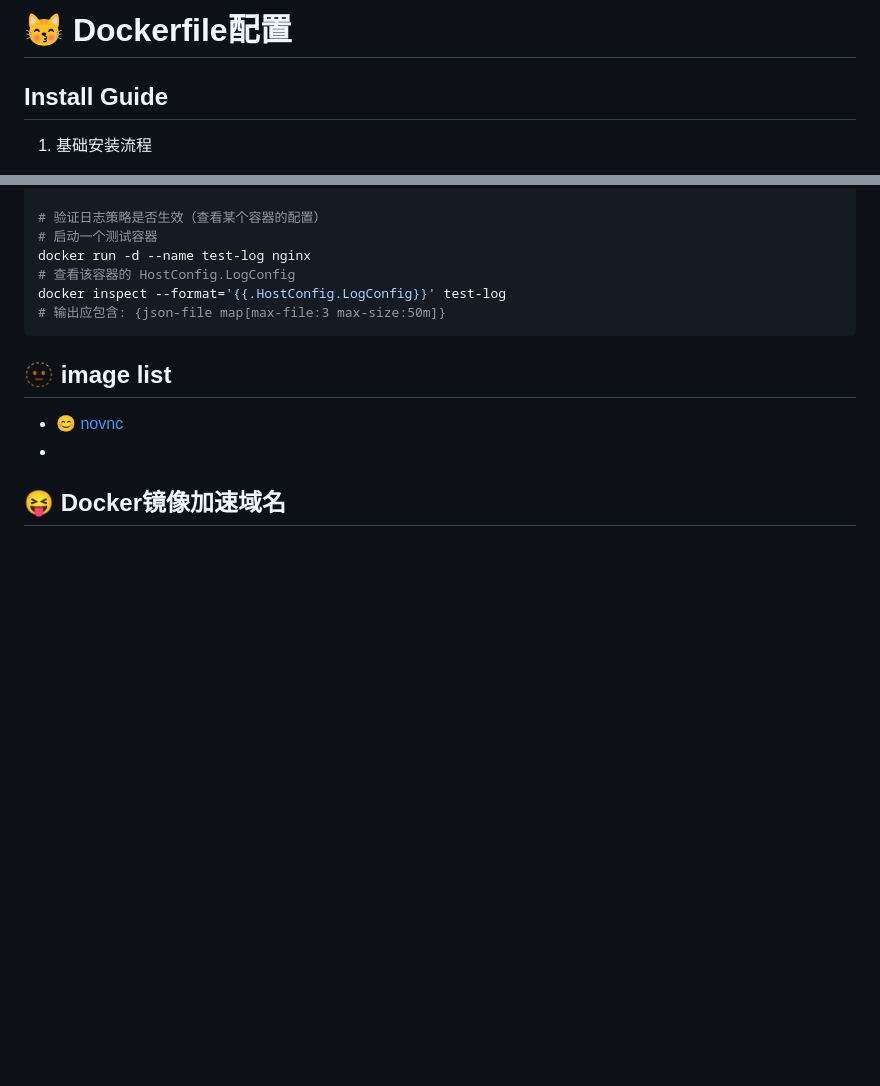
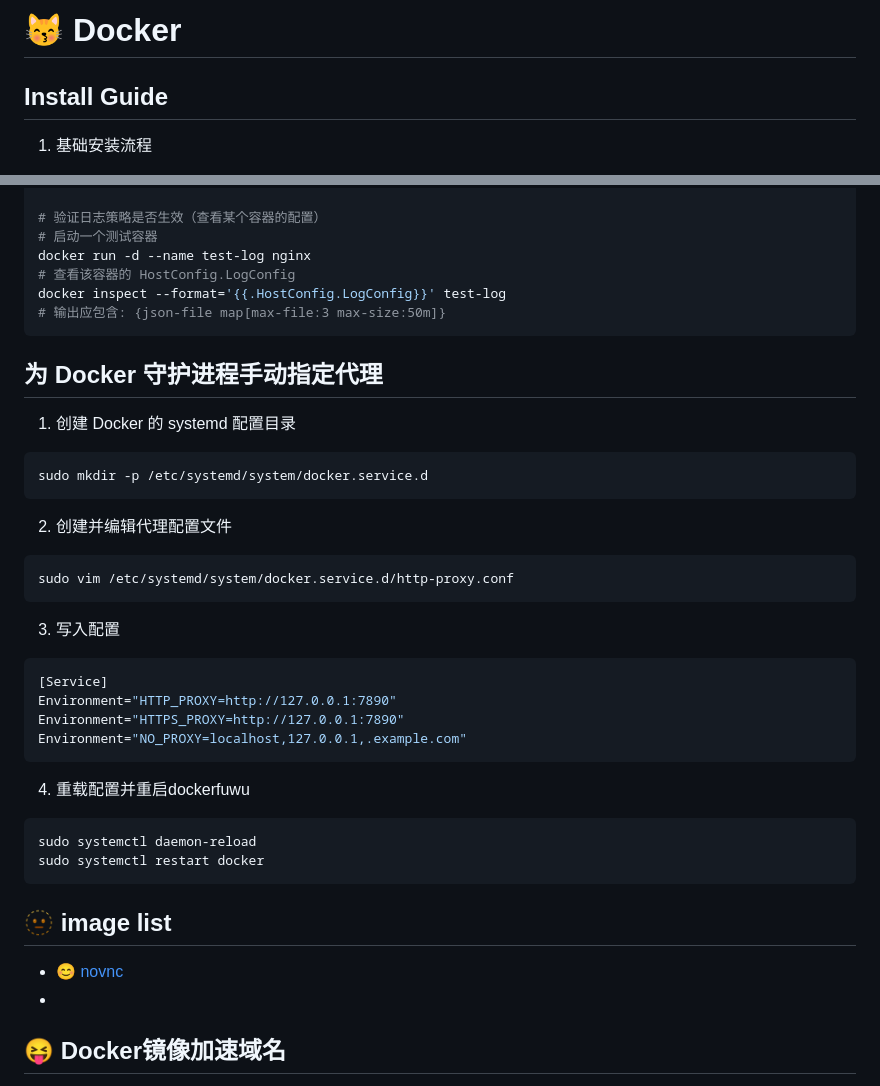
Before and after one commit to luffydod/ConfigNote, a Markdown page: docker/README.md, 2 parts joined by grey strips. GitHub-like rendering; blank space fills up the shorter version.

Commit message:
Revise Docker README with proxy setup instructions
Updated README to include proxy configuration instructions for Docker.

````diff
--- a/docker/README.md
+++ b/docker/README.md
@@ -1,4 +1,4 @@
-# 😽 Dockerfile配置
+# 😽 Docker
 
 ## Install Guide
 
@@ -100,6 +100,37 @@ docker inspect --format='{{.HostConfig.LogConfig}}' test-log
 # 输出应包含: {json-file map[max-file:3 max-size:50m]}
 ```
 
+## 为 Docker 守护进程手动指定代理
+
+1. 创建 Docker 的 systemd 配置目录
+
+```bash
+sudo mkdir -p /etc/systemd/system/docker.service.d
+```
+
+2. 创建并编辑代理配置文件
+
+```bash
+sudo vim /etc/systemd/system/docker.service.d/http-proxy.conf
+```
+
+3. 写入配置
+
+```ini
+[Service]
+Environment="HTTP_PROXY=http://127.0.0.1:7890"
+Environment="HTTPS_PROXY=http://127.0.0.1:7890"
+Environment="NO_PROXY=localhost,127.0.0.1,.example.com"
+```
+
+4. 重载配置并重启dockerfuwu
+
+```bash
+sudo systemctl daemon-reload
+sudo systemctl restart docker
+```
+
+
 ## 🫥 image list
 
 - [😊 novnc](novnc/README.md)
````
